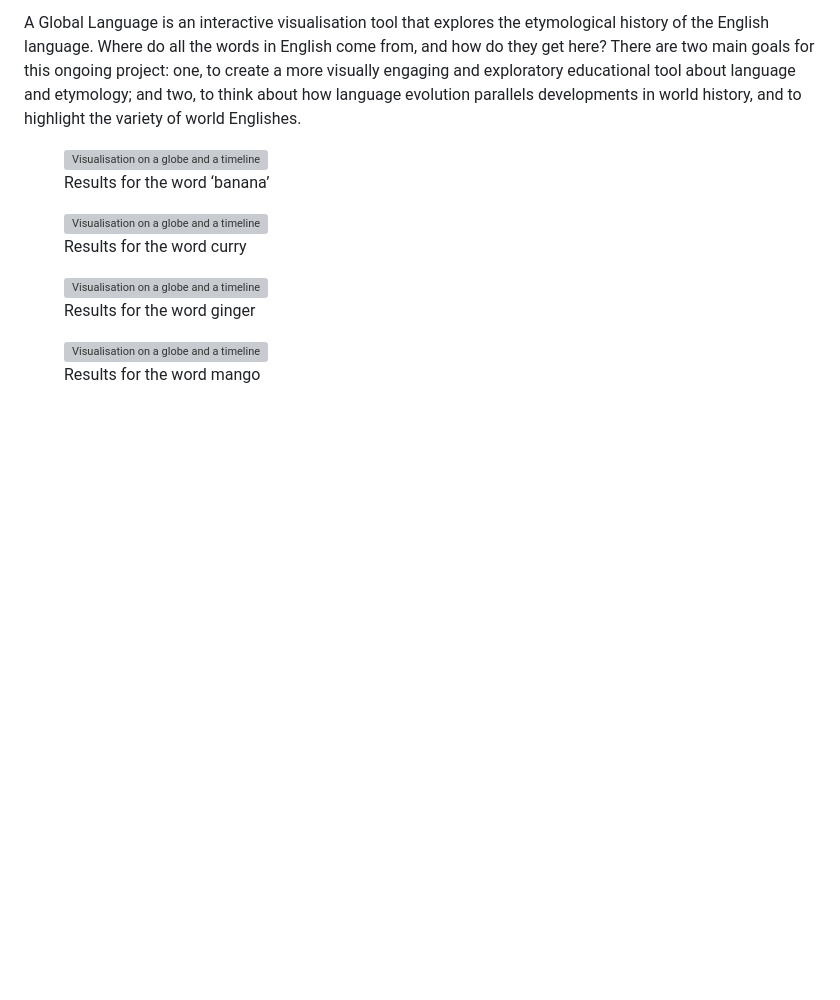
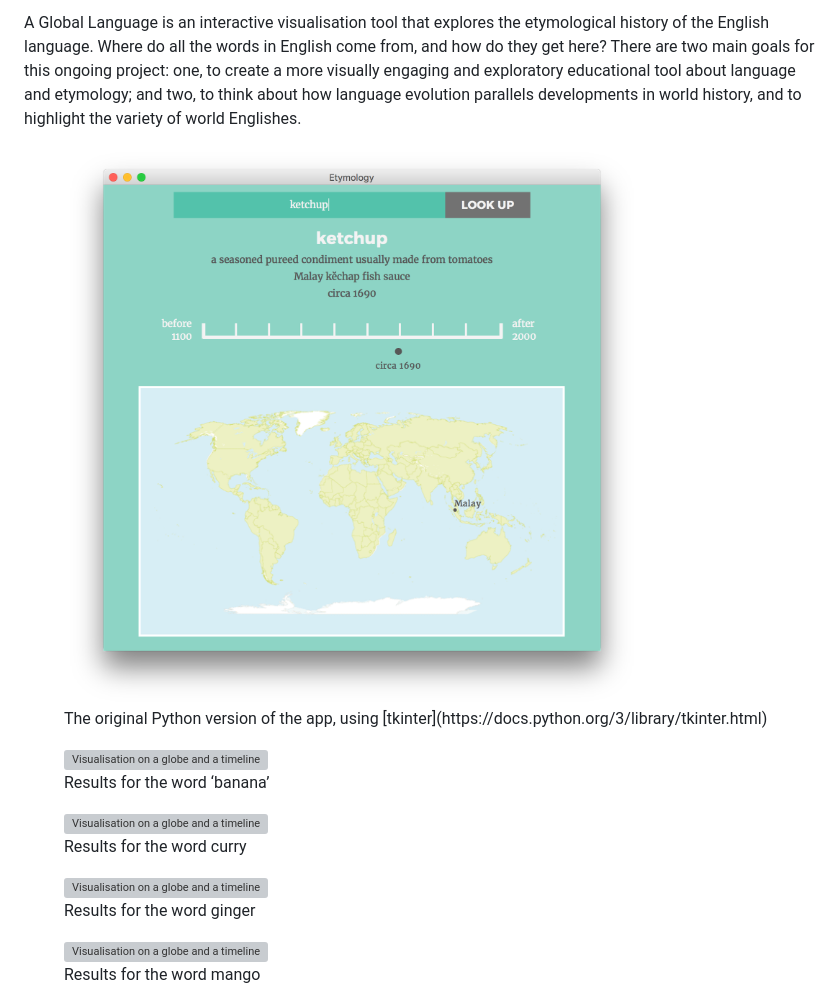
Before and after one commit to kayserifserif/kayserifserif.place, a Markdown page: work/agloballanguage/index.md, the part around the change. Rendered like a GitHub page; pictures changed too: assets/img/agloballanguage/python.png (added); blank space fills up the shorter version; grey boxes are pictures that could not be loaded.

Commit message:
feat: add original python image

```diff
--- a/work/agloballanguage/index.md
+++ b/work/agloballanguage/index.md
@@ -13,6 +13,11 @@ platforms: [["https://agloballanguage.herokuapp.com", "Website"], ["https://gith
 English is one of the most widely spoken languages in the world. At the same time, as a language, it is also one of the most varied, ever-changing, and confusing to learn.
 
 A Global Language is an interactive visualisation tool that explores the etymological history of the English language. Where do all the words in English come from, and how do they get here? There are two main goals for this ongoing project: one, to create a more visually engaging and exploratory educational tool about language and etymology; and two, to think about how language evolution parallels developments in world history, and to highlight the variety of world Englishes.
+
+<figure role="group">
+    <img src="/assets/img/agloballanguage/python.png" alt="An application window with a teal background and a simple timeline and map">
+    <figcaption>The original Python version of the app, using [tkinter](https://docs.python.org/3/library/tkinter.html)</figcaption>
+</figure>
 
 <figure role="group">
     <img src="/assets/img/agloballanguage/banana.jpg" alt="Visualisation on a globe and a timeline for the word 'banana'">
```
